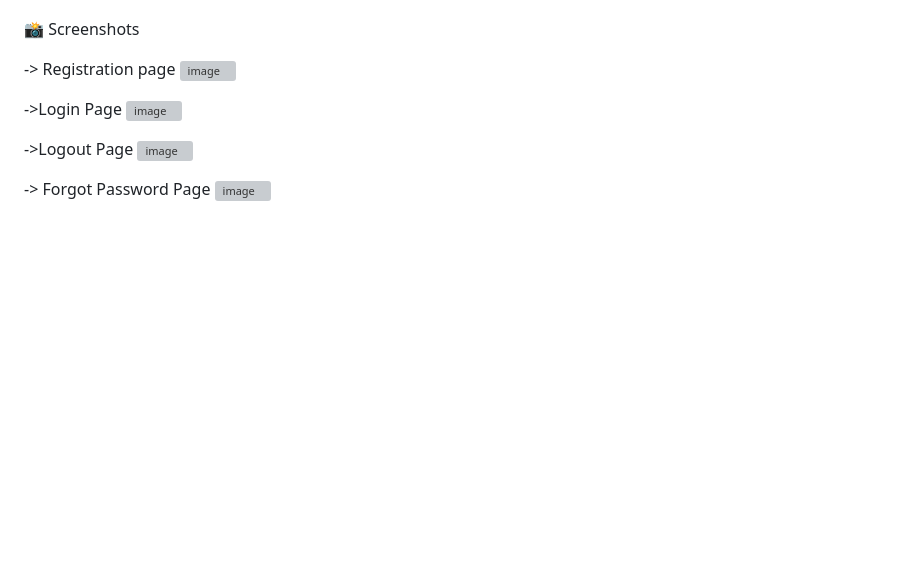
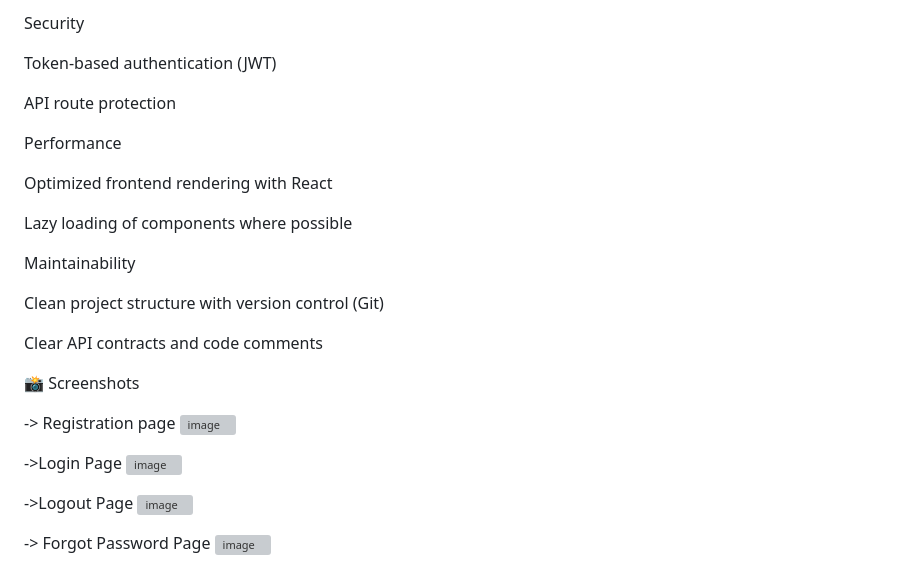
Before and after one commit to Hemil08/Learning-Management-System, a Markdown page: README.md, the part around one of its changes. Drawn GitHub-style; blank space fills up the shorter version; grey boxes are pictures that could not be loaded.

```diff
--- a/README.md
+++ b/README.md
@@ -48,3 +134,20 @@ Admin Panel :- https://mycode-lms-api.up.railway.app/admin
+Security
+
+Token-based authentication (JWT)
+
+API route protection
+
+Performance
+
+Optimized frontend rendering with React
+
+Lazy loading of components where possible
+
+Maintainability
+
+Clean project structure with version control (Git)
+
+Clear API contracts and code comments
 
 📸 Screenshots
 
```
Also changed, not shown: other parts of README.md (+86 -0 lines).
